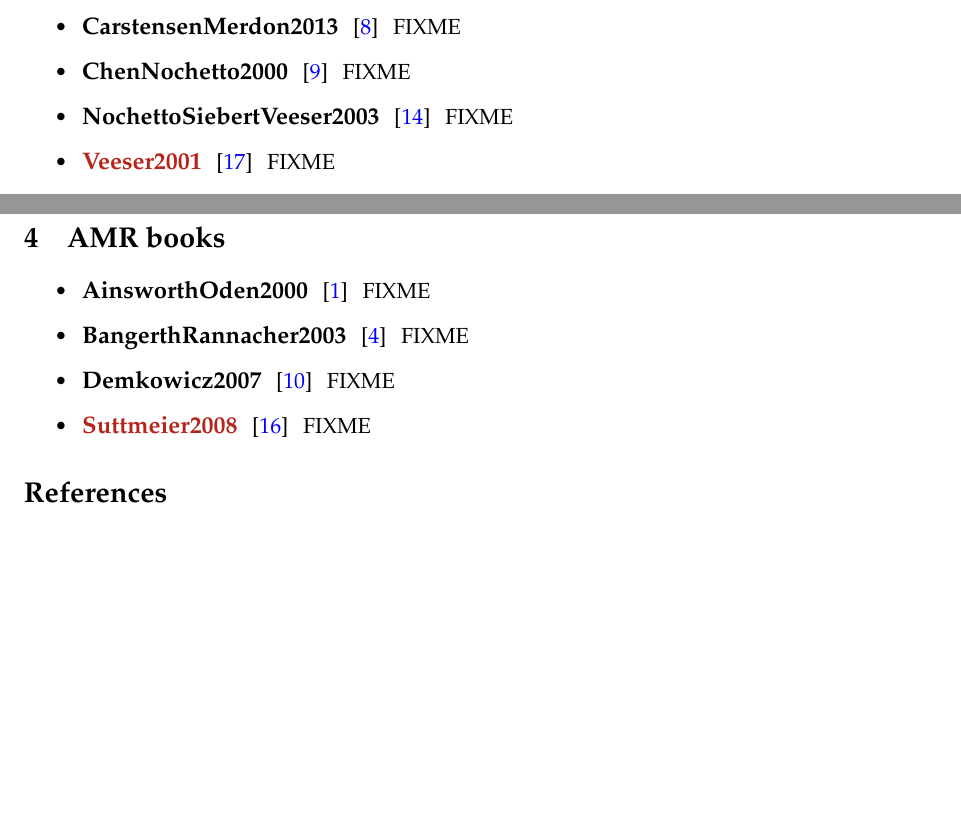
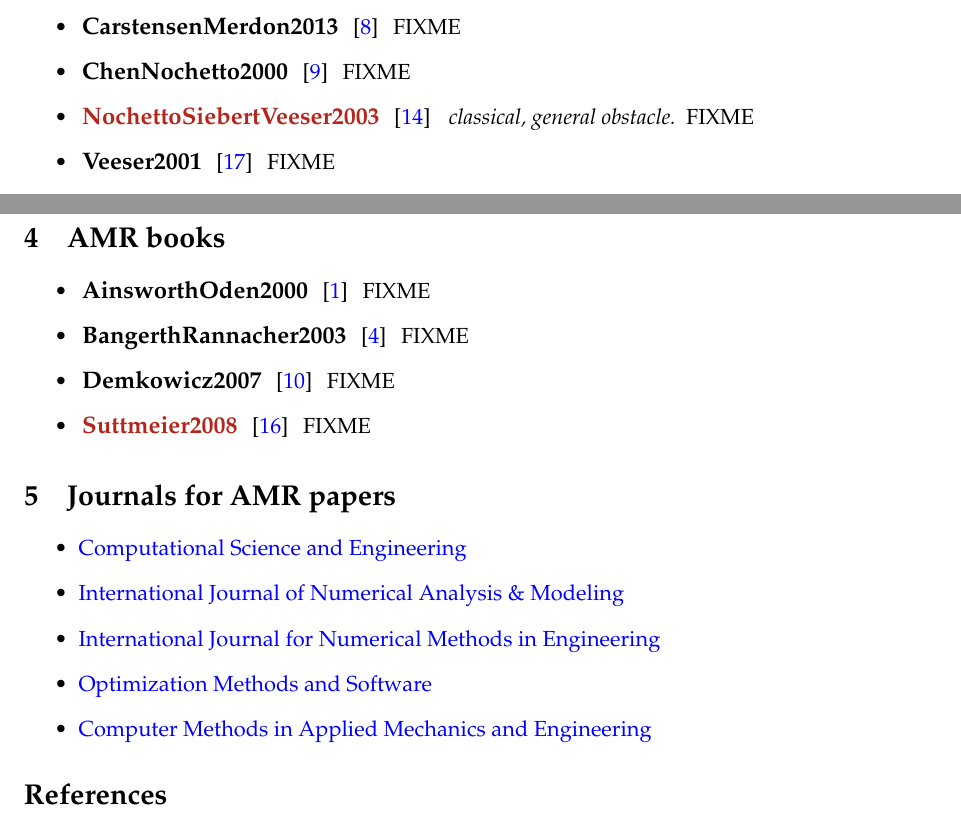
Before and after one commit to bueler/amr-biblio, a LaTeX document (ab.tex): two parts of pages 2 and 3 of 4, joined at a grey line, cut so that both start at the same text, the shorter picture padded with empty space. Compiled offline with pdfLaTeX.

Commit message:
add some journal possibilities

```diff
--- a/ab.tex
+++ b/ab.tex
@@ -92,8 +92,8 @@ The {\color{BrickRed} red items} in the next three sections are the important on
 \nm{BraessCarstensenHoppe2009} FIXME
 \nm{CarstensenMerdon2013} FIXME
 \nm{ChenNochetto2000} FIXME
-\nm{NochettoSiebertVeeser2003} FIXME
-\rnm{Veeser2001} FIXME
+\rnm{NochettoSiebertVeeser2003}  \res{classical, general obstacle}  FIXME
+\nm{Veeser2001} FIXME
 \nm{WeissWohlmuth2010} FIXME
 \end{itemize}
 
@@ -114,6 +114,17 @@ The {\color{BrickRed} red items} in the next three sections are the important on
 \rnm{Suttmeier2008} FIXME
 \end{itemize}
 
+\section{Journals for AMR papers}
+
+\begin{itemize}
+\item \href{https://link.springer.com/journal/44207}{Computational Science and Engineering}
+\item \href{https://www.math.ualberta.ca/ijnam/}{International Journal of                                                 Numerical Analysis \& Modeling}
+\item \href{https://onlinelibrary.wiley.com/journal/10970207}{International Journal for Numerical Methods in Engineering}
+\item \href{https://www.tandfonline.com/journals/goms20}{Optimization Methods and Software}
+\item \href{https://www.sciencedirect.com/journal/computer-methods-in-applied-mechanics-and-engineering}{Computer Methods in Applied Mechanics and Engineering}
+\end{itemize}
+
+
 {\small
 \bibliographystyle{siamplain}
 \bibliography{ab}
```
